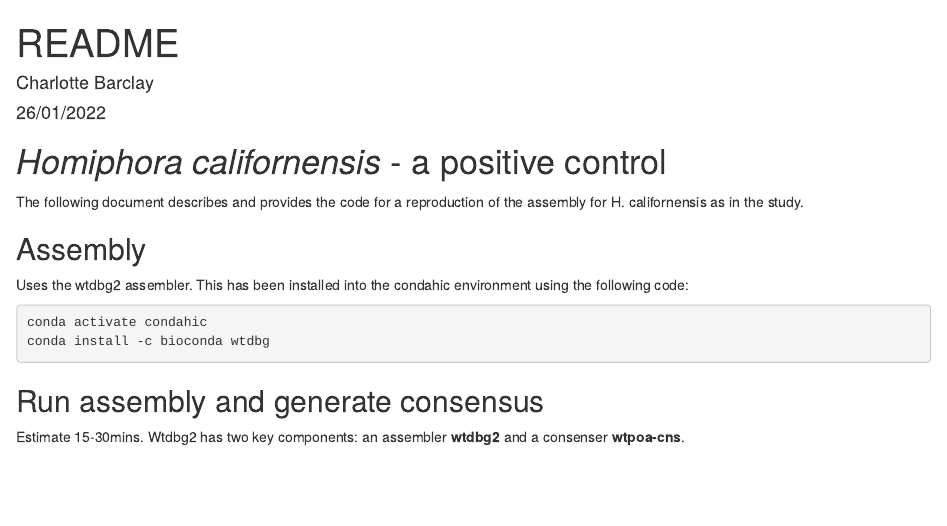
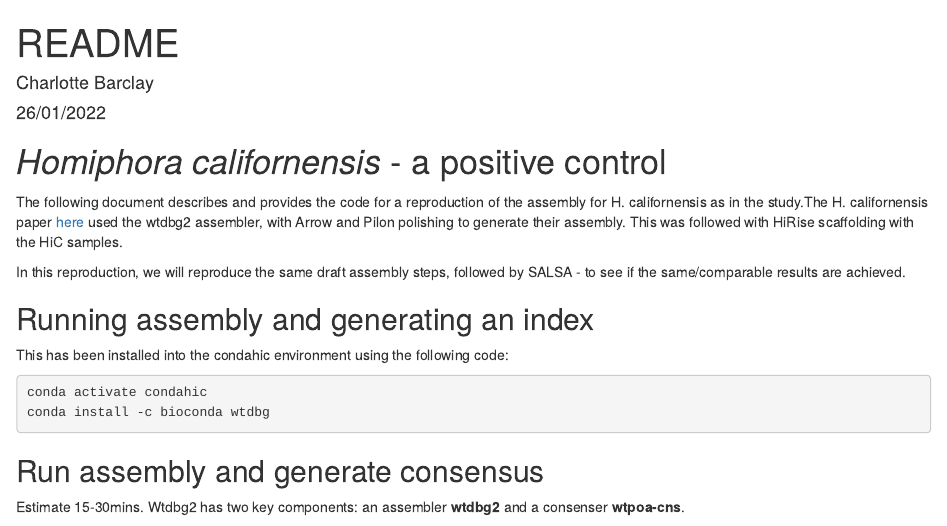
Before and after one commit to cbarcl01/HiC-project, an R Markdown document (Hcalifornensis/README.Rmd): the page in a window 1100 px wide, from its top. Rendered offline with R 4.5, knitr and Pandoc, with nearby package versions.

Commit message:
Update context of positive control

````diff
--- a/Hcalifornensis/README.Rmd
+++ b/Hcalifornensis/README.Rmd
@@ -11,11 +11,15 @@ knitr::opts_chunk$set(echo = TRUE)
 
 # *Homiphora californensis* - a positive control
 
-The following document describes and provides the code for a reproduction of the assembly for H. californensis as in the study.
+The following document describes and provides the code for a reproduction of the assembly for H. californensis as in the study.The H. californensis paper [here](https://academic.oup.com/g3journal/article/11/11/jkab302/6358137) used the wtdbg2 assembler, with Arrow and Pilon polishing to generate their assembly. This was followed with HiRise scaffolding with the HiC samples.
 
-## Assembly
+In this reproduction, we will reproduce the same draft assembly steps, followed by SALSA - to see if the same/comparable results are achieved.
 
-Uses the wtdbg2 assembler. This has been installed into the condahic environment using the following code:
+## Running assembly and generating an index
+
+
+
+This has been installed into the condahic environment using the following code:
 
 ```{bash, eval=FALSE}
 conda activate condahic
````
